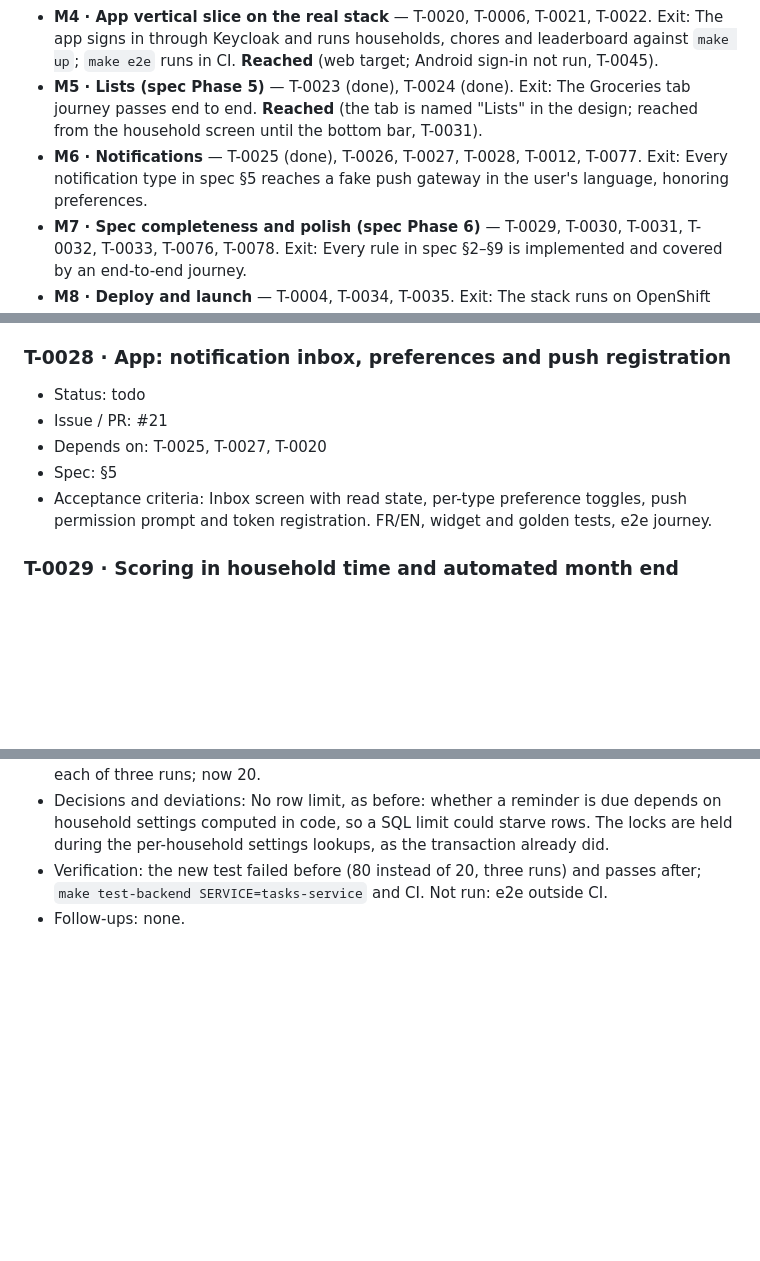
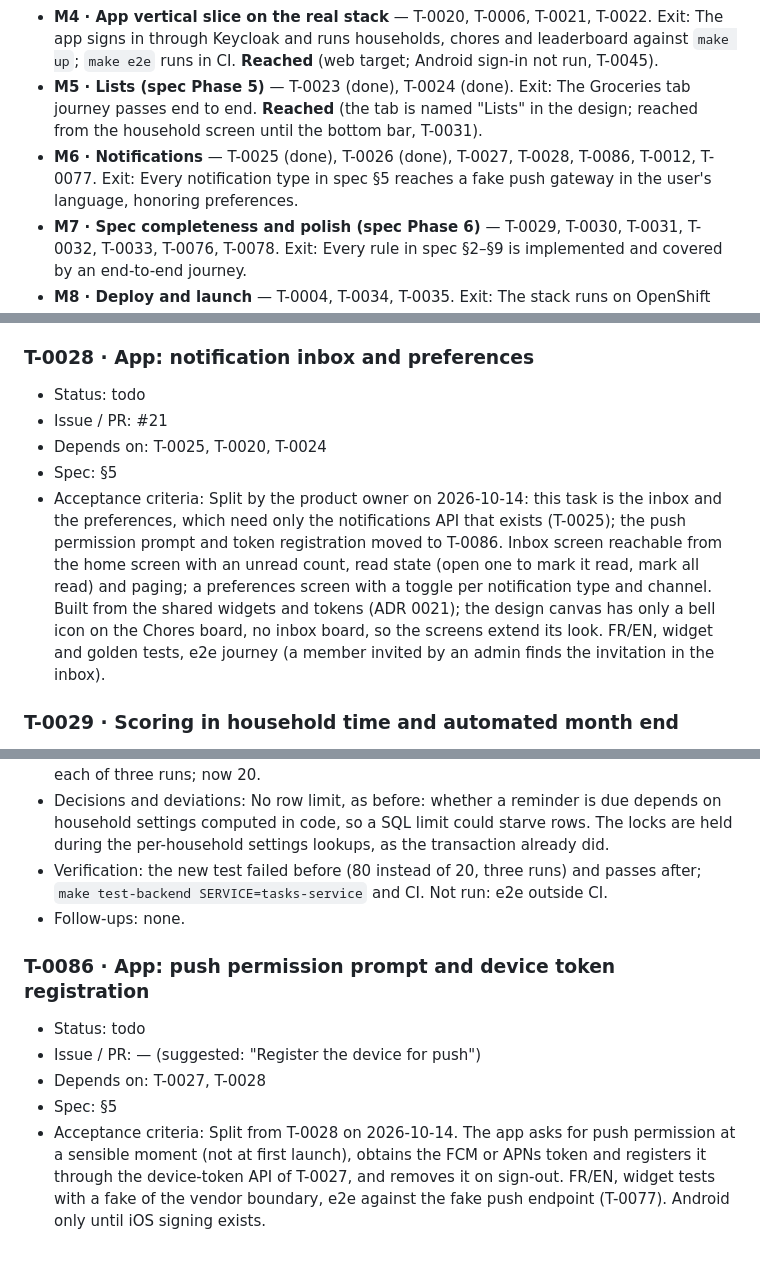
Before and after one commit to Ahzed11/BetterHome, a Markdown page: documentation/tasks.md, 3 parts joined by grey strips. Rendered like a GitHub page; blank space fills up the shorter version.

Commit message:
docs: split T-0028 into the inbox and the push registration
The inbox and preferences screens need only the API that exists, while the push permission and token registration wait for the vendor delivery of T-0027. The product owner asked for the split.

Co-Authored-By: Claude Sonnet 5.5 <noreply@anthropic.com>
Claude-Session: https://claude.ai/code/session_01FZmf4zhZivqCTDckiGsd4x

```diff
--- a/documentation/tasks.md
+++ b/documentation/tasks.md
@@ -72,7 +72,7 @@ Milestones in delivery order (vertical slice first). A milestone is reached when
 * **M3 · Services wired for real** — T-0010, T-0019. Exit: No in-memory gateway or ledger client left in main code; one app contract describes every endpoint. **Reached.**
 * **M4 · App vertical slice on the real stack** — T-0020, T-0006, T-0021, T-0022. Exit: The app signs in through Keycloak and runs households, chores and leaderboard against `make up`; `make e2e` runs in CI. **Reached** (web target; Android sign-in not run, T-0045).
 * **M5 · Lists (spec Phase 5)** — T-0023 (done), T-0024 (done). Exit: The Groceries tab journey passes end to end. **Reached** (the tab is named "Lists" in the design; reached from the household screen until the bottom bar, T-0031).
-* **M6 · Notifications** — T-0025 (done), T-0026, T-0027, T-0028, T-0012, T-0077. Exit: Every notification type in spec §5 reaches a fake push gateway in the user's language, honoring preferences.
+* **M6 · Notifications** — T-0025 (done), T-0026 (done), T-0027, T-0028, T-0086, T-0012, T-0077. Exit: Every notification type in spec §5 reaches a fake push gateway in the user's language, honoring preferences.
 * **M7 · Spec completeness and polish (spec Phase 6)** — T-0029, T-0030, T-0031, T-0032, T-0033, T-0076, T-0078. Exit: Every rule in spec §2–§9 is implemented and covered by an end-to-end journey.
 * **M8 · Deploy and launch** — T-0004, T-0034, T-0035. Exit: The stack runs on OpenShift with migrations as Jobs, and signed store builds are produced. Blocked until an OpenShift cluster is available; until then Podman Compose is the target platform.
 
@@ -232,13 +232,13 @@ Milestones in delivery order (vertical slice first). A milestone is reached when
 * Spec: §5, AGENTS §8
 * Acceptance criteria: Device-token registration API, FCM/APNs implementation of `PushSender` in notifications-service, minimal payloads (IDs and short text), invalid-token cleanup. Tests use an in-memory fake of the vendor boundary; e2e uses the fake push endpoint from T-0021.
 
-### T-0028 · App: notification inbox, preferences and push registration
+### T-0028 · App: notification inbox and preferences
 
 * Status: todo
 * Issue / PR: #21
-* Depends on: T-0025, T-0027, T-0020
+* Depends on: T-0025, T-0020, T-0024
 * Spec: §5
-* Acceptance criteria: Inbox screen with read state, per-type preference toggles, push permission prompt and token registration. FR/EN, widget and golden tests, e2e journey.
+* Acceptance criteria: Split by the product owner on 2026-10-14: this task is the inbox and the preferences, which need only the notifications API that exists (T-0025); the push permission prompt and token registration moved to T-0086. Inbox screen reachable from the home screen with an unread count, read state (open one to mark it read, mark all read) and paging; a preferences screen with a toggle per notification type and channel. Built from the shared widgets and tokens (ADR 0021); the design canvas has only a bell icon on the Chores board, no inbox board, so the screens extend its look. FR/EN, widget and golden tests, e2e journey (a member invited by an admin finds the invitation in the inbox).
 
 ### T-0029 · Scoring in household time and automated month end
 
@@ -723,3 +723,11 @@ Milestones in delivery order (vertical slice first). A milestone is reached when
 * Decisions and deviations: No row limit, as before: whether a reminder is due depends on household settings computed in code, so a SQL limit could starve rows. The locks are held during the per-household settings lookups, as the transaction already did.
 * Verification: the new test failed before (80 instead of 20, three runs) and passes after; `make test-backend SERVICE=tasks-service` and CI. Not run: e2e outside CI.
 * Follow-ups: none.
+
+### T-0086 · App: push permission prompt and device token registration
+
+* Status: todo
+* Issue / PR: — (suggested: "Register the device for push")
+* Depends on: T-0027, T-0028
+* Spec: §5
+* Acceptance criteria: Split from T-0028 on 2026-10-14. The app asks for push permission at a sensible moment (not at first launch), obtains the FCM or APNs token and registers it through the device-token API of T-0027, and removes it on sign-out. FR/EN, widget tests with a fake of the vendor boundary, e2e against the fake push endpoint (T-0077). Android only until iOS signing exists.
```
